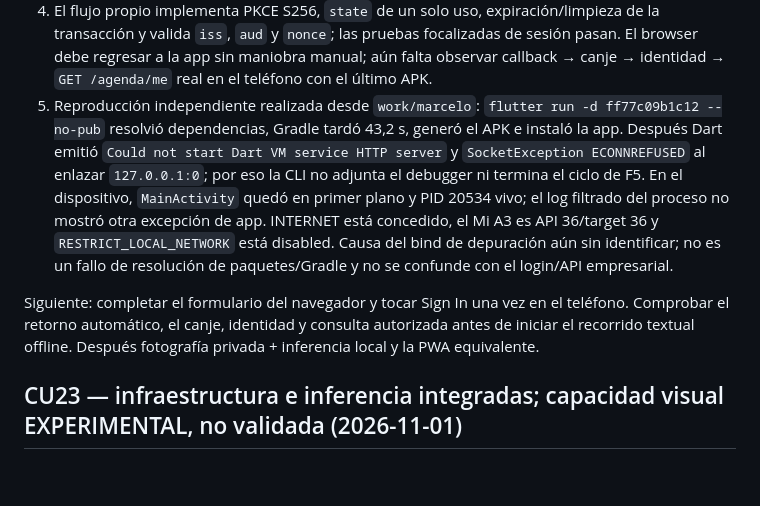
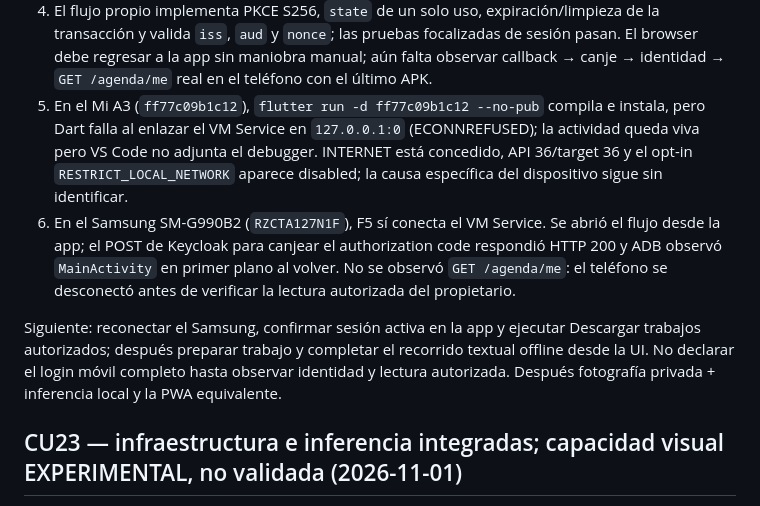
Before and after one commit to marcelojp03/autonexus-ai, a Markdown page: docs/context/STATUS.md, the part around the change. Drawn GitHub-style; blank space fills up the shorter version.

Commit message:
docs(cu27): record Samsung OAuth callback and pending owner read

```diff
--- a/docs/context/STATUS.md
+++ b/docs/context/STATUS.md
@@ -58,18 +58,19 @@ Diagnóstico y estado observado del login:
    valida `iss`, `aud` y `nonce`; las pruebas focalizadas de sesión pasan. El browser debe regresar a la
    app sin maniobra manual; aún falta observar callback → canje → identidad → `GET /agenda/me` real en
    el teléfono con el último APK.
-5. Reproducción independiente realizada desde `work/marcelo`: `flutter run -d ff77c09b1c12 --no-pub`
-   resolvió dependencias, Gradle tardó 43,2 s, generó el APK e instaló la app. Después Dart emitió
-   `Could not start Dart VM service HTTP server` y `SocketException ECONNREFUSED` al enlazar `127.0.0.1:0`;
-   por eso la CLI no adjunta el debugger ni termina el ciclo de F5. En el dispositivo, `MainActivity`
-   quedó en primer plano y PID 20534 vivo; el log filtrado del proceso no mostró otra excepción de app.
-   INTERNET está concedido, el Mi A3 es API 36/target 36 y `RESTRICT_LOCAL_NETWORK` está disabled.
-   Causa del bind de depuración aún sin identificar; no es un fallo de resolución de paquetes/Gradle y
-   no se confunde con el login/API empresarial.
+5. En el Mi A3 (`ff77c09b1c12`), `flutter run -d ff77c09b1c12 --no-pub` compila e instala, pero Dart
+   falla al enlazar el VM Service en `127.0.0.1:0` (ECONNREFUSED); la actividad queda viva pero VS Code
+   no adjunta el debugger. INTERNET está concedido, API 36/target 36 y el opt-in
+   `RESTRICT_LOCAL_NETWORK` aparece disabled; la causa específica del dispositivo sigue sin identificar.
+6. En el Samsung SM-G990B2 (`RZCTA127N1F`), F5 sí conecta el VM Service. Se abrió el flujo desde la app;
+   el POST de Keycloak para canjear el authorization code respondió HTTP 200 y ADB observó `MainActivity`
+   en primer plano al volver. No se observó `GET /agenda/me`: el teléfono se desconectó antes de verificar
+   la lectura autorizada del propietario.
 
-Siguiente: completar el formulario del navegador y tocar Sign In una vez en el teléfono. Comprobar el
-retorno automático, el canje, identidad y consulta autorizada antes de iniciar el recorrido textual
-offline. Después fotografía privada + inferencia local y la PWA equivalente.
+Siguiente: reconectar el Samsung, confirmar sesión activa en la app y ejecutar Descargar trabajos
+autorizados; después preparar trabajo y completar el recorrido textual offline desde la UI. No declarar
+el login móvil completo hasta observar identidad y lectura autorizada. Después fotografía privada +
+inferencia local y la PWA equivalente.
 
 ## CU23 — infraestructura e inferencia integradas; capacidad visual EXPERIMENTAL, no validada (2026-11-01)
 > **Cobertura: no cuenta como requisito de IA completamente cubierto.** El servicio, MongoDB, los
```
